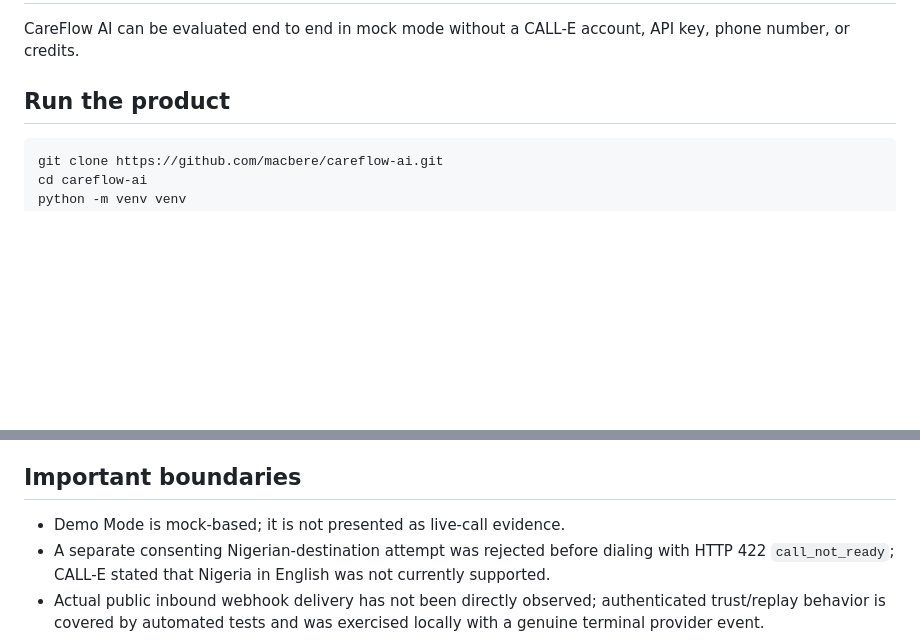
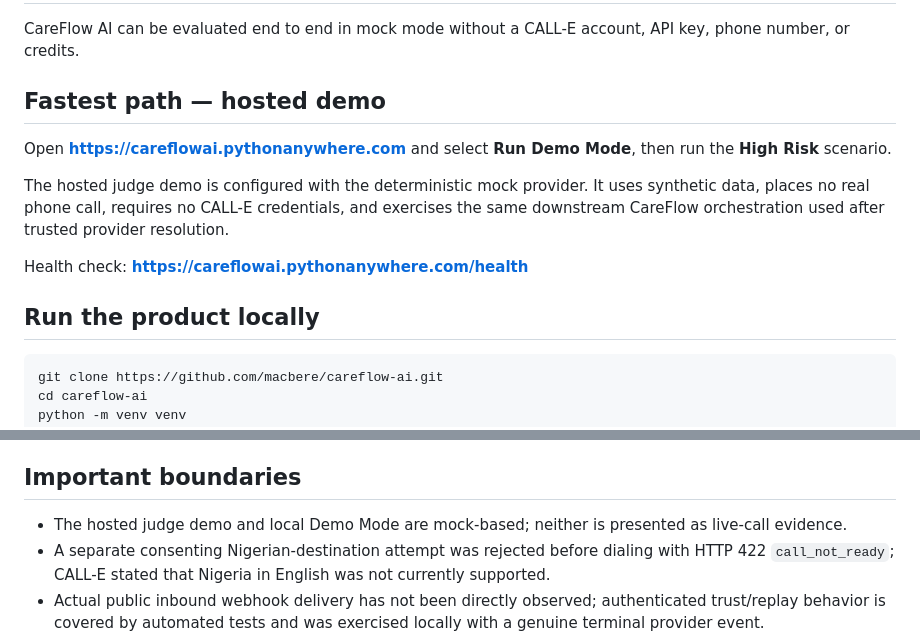
Before and after one commit to macbere/careflow-ai, a Markdown page: docs/JUDGE_QUICKSTART.md, 2 parts joined by grey strips. Rendered like a GitHub page; blank space fills up the shorter version.

Commit message:
docs: add hosted judge demo to quick-start

````diff
--- a/docs/JUDGE_QUICKSTART.md
+++ b/docs/JUDGE_QUICKSTART.md
@@ -3,7 +3,18 @@
 CareFlow AI can be evaluated end to end in mock mode without a CALL-E account, API key,
 phone number, or credits.
 
-## Run the product
+## Fastest path — hosted demo
+
+Open **https://careflowai.pythonanywhere.com** and select **Run Demo Mode**, then run the
+**High Risk** scenario.
+
+The hosted judge demo is configured with the deterministic mock provider. It uses synthetic data,
+places no real phone call, requires no CALL-E credentials, and exercises the same downstream
+CareFlow orchestration used after trusted provider resolution.
+
+Health check: **https://careflowai.pythonanywhere.com/health**
+
+## Run the product locally
 
 ```bash
 git clone https://github.com/macbere/careflow-ai.git
@@ -77,7 +88,7 @@ call → structured result → deterministic rubric → downstream action.
 
 ## Important boundaries
 
-- Demo Mode is mock-based; it is not presented as live-call evidence.
+- The hosted judge demo and local Demo Mode are mock-based; neither is presented as live-call evidence.
 - A separate consenting Nigerian-destination attempt was rejected before dialing with HTTP 422
   `call_not_ready`; CALL-E stated that Nigeria in English was not currently supported.
 - Actual public inbound webhook delivery has not been directly observed; authenticated
````
